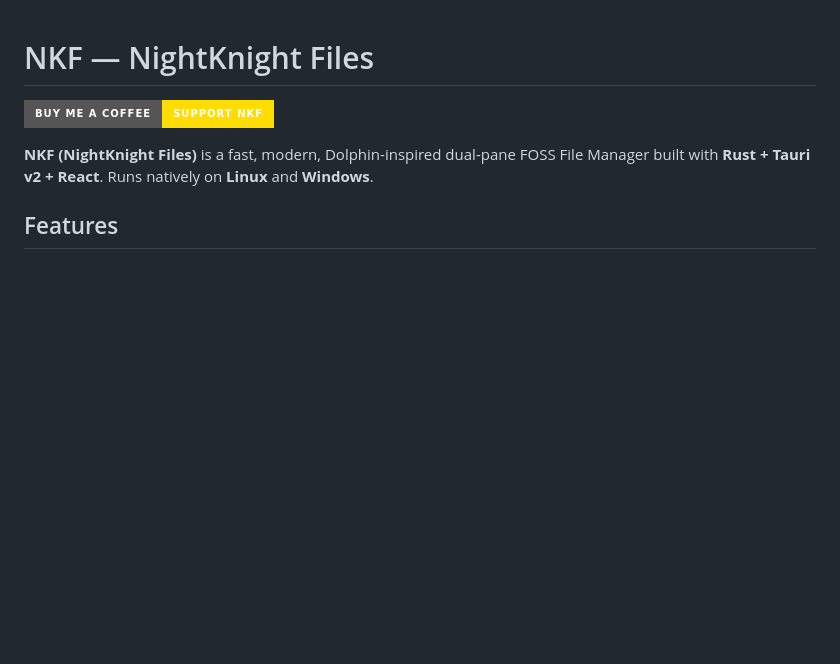
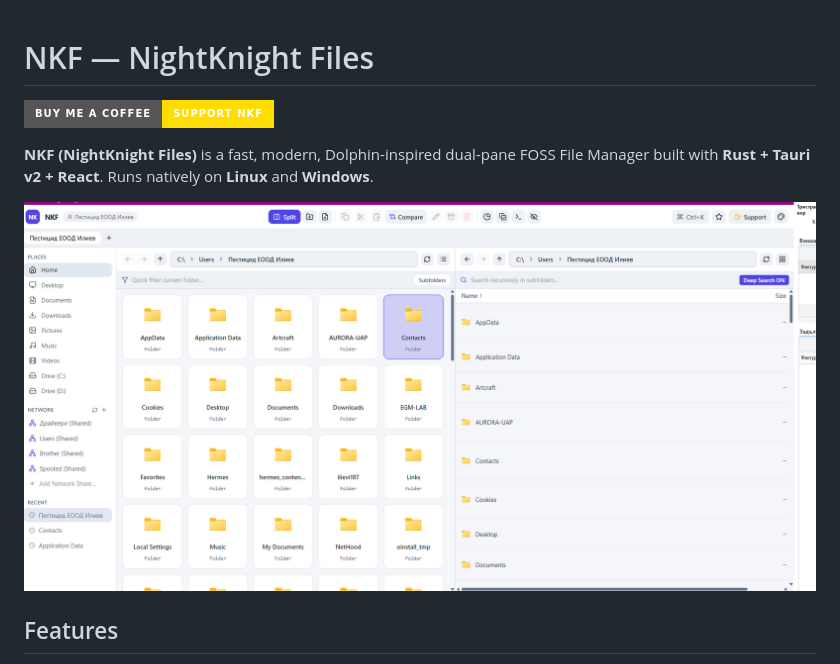
Before and after one commit to ilievi187/nkf, a Markdown page: README.md, the part around the change. GitHub-like rendering; pictures changed too: docs/screenshots/nkf-windows-split-view.png (added); badges without logos; blank space fills up the shorter version.

Commit message:
Add Windows split-view screenshot to README

```diff
--- a/README.md
+++ b/README.md
@@ -3,6 +3,8 @@
 [![Buy Me A Coffee](https://img.shields.io/badge/Buy%20Me%20A%20Coffee-Support%20NKF-FFDD00?style=for-the-badge&logo=buy-me-a-coffee&logoColor=black)](https://buymeacoffee.com/aurorauap)
 
 **NKF (NightKnight Files)** is a fast, modern, Dolphin-inspired dual-pane FOSS File Manager built with **Rust + Tauri v2 + React**. Runs natively on **Linux** and **Windows**.
+
+![NKF on Windows in split view](docs/screenshots/nkf-windows-split-view.png)
 
 ## Features
 - **Dolphin-Style Split View (`F3`) & Tabs (`Ctrl+T`)**: Work across two folders side by side with 1-click copy/move between panes.
```
